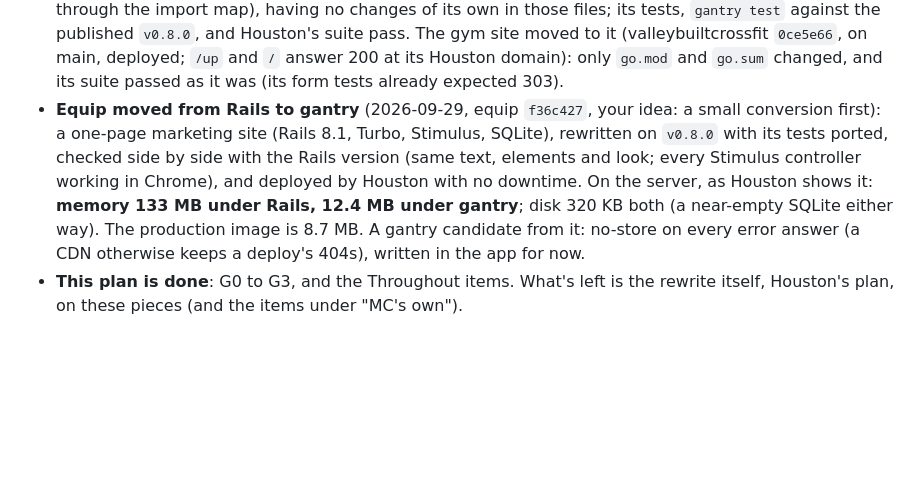
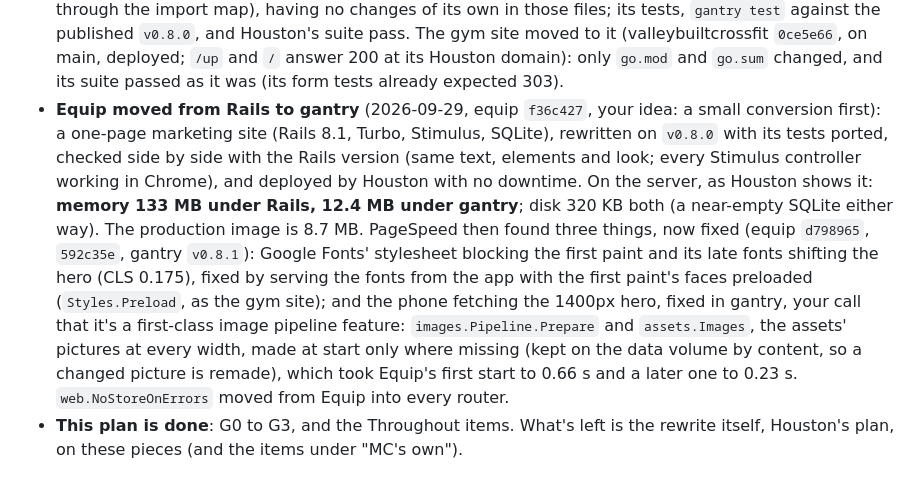
Before and after one commit to scttymn/gantry, a Markdown page: docs/plans/mission-control.md, the part around the change. Rendered like a GitHub page; blank space fills up the shorter version.

Commit message:
Plan: Equip's PageSpeed fixes and v0.8.1
Co-Authored-By: Claude Opus 5.5 <noreply@anthropic.com>
Claude-Session: https://claude.ai/code/session_01Di9fSXEwKFSvnWx2L6fG8v

```diff
--- a/docs/plans/mission-control.md
+++ b/docs/plans/mission-control.md
@@ -272,7 +272,7 @@ myapp/
 - **Turbo, live, import maps** (2026-09-29, `b357d65`): as mapped, plus `Action.RequestID` and `turbo.RequestID(r)` (Turbo 8's refresh skips the page that made the change; refreshes are debounced per stream and request id, as turbo-rails'), `hub.URL`, `RefreshTx`, and `Close` for `server.RegisterOnShutdown` (Shutdown otherwise waits out every stream). The SSE tests run over a real server behind the router. The mutation check caught 35 of 37; the two left are equivalent (a signed token is URL-safe already; an unverified token's value is empty, so the JSON check refuses it too).
 - **`gantry new` and `gantry importmap`** (2026-09-29, `7f3082e`): `assets.PinVendor` names `js/vendor/@hotwired--turbo.js` "@hotwired/turbo", so `gantry importmap pin` only downloads (jspm's generator, as importmap-rails; minified builds: Turbo 8.0.23 115 KB, Stimulus 3.2.2 50 KB, vendored in gantry for `gantry new`). No demo broadcast in the skeleton (Rails' has none); `App.Live`'s comment shows the calls. Found and fixed: `sign.Verify` split a token at its first `--`, which a value's base64url can hold (bytes FB EF BE are `----`), so such a token never verified; it splits at the fixed-length signature now. Checked in Chrome through `gantry dev` (a scratch app on this checkout): Turbo and Stimulus loaded, the hello controller ran, two broadcasts arrived over SSE through Houston's proxy and were applied, no console errors. The mutation check caught all 13.
 - **G3 is done.** `v0.8.0` tagged and pushed (your go-ahead, 2026-09-29). MC's Go app moved to it (Houston `121ab7a`): it caught up with `gantry new`'s skeleton (jobs, the live hub, Turbo and Stimulus through the import map), having no changes of its own in those files; its tests, `gantry test` against the published `v0.8.0`, and Houston's suite pass. The gym site moved to it (valleybuiltcrossfit `0ce5e66`, on main, deployed; `/up` and `/` answer 200 at its Houston domain): only `go.mod` and `go.sum` changed, and its suite passed as it was (its form tests already expected 303).
-- **Equip moved from Rails to gantry** (2026-09-29, equip `f36c427`, your idea: a small conversion first): a one-page marketing site (Rails 8.1, Turbo, Stimulus, SQLite), rewritten on `v0.8.0` with its tests ported, checked side by side with the Rails version (same text, elements and look; every Stimulus controller working in Chrome), and deployed by Houston with no downtime. On the server, as Houston shows it: **memory 133 MB under Rails, 12.4 MB under gantry**; disk 320 KB both (a near-empty SQLite either way). The production image is 8.7 MB. A gantry candidate from it: no-store on every error answer (a CDN otherwise keeps a deploy's 404s), written in the app for now.
+- **Equip moved from Rails to gantry** (2026-09-29, equip `f36c427`, your idea: a small conversion first): a one-page marketing site (Rails 8.1, Turbo, Stimulus, SQLite), rewritten on `v0.8.0` with its tests ported, checked side by side with the Rails version (same text, elements and look; every Stimulus controller working in Chrome), and deployed by Houston with no downtime. On the server, as Houston shows it: **memory 133 MB under Rails, 12.4 MB under gantry**; disk 320 KB both (a near-empty SQLite either way). The production image is 8.7 MB. PageSpeed then found three things, now fixed (equip `d798965`, `592c35e`, gantry `v0.8.1`): Google Fonts' stylesheet blocking the first paint and its late fonts shifting the hero (CLS 0.175), fixed by serving the fonts from the app with the first paint's faces preloaded (`Styles.Preload`, as the gym site); and the phone fetching the 1400px hero, fixed in gantry, your call that it's a first-class image pipeline feature: `images.Pipeline.Prepare` and `assets.Images`, the assets' pictures at every width, made at start only where missing (kept on the data volume by content, so a changed picture is remade), which took Equip's first start to 0.66 s and a later one to 0.23 s. `web.NoStoreOnErrors` moved from Equip into every router.
 - **This plan is done**: G0 to G3, and the Throughout items. What's left is the rewrite itself, Houston's plan, on these pieces (and the items under "MC's own").
 
 ## MC's own, or Houston's (not gantry)
```
